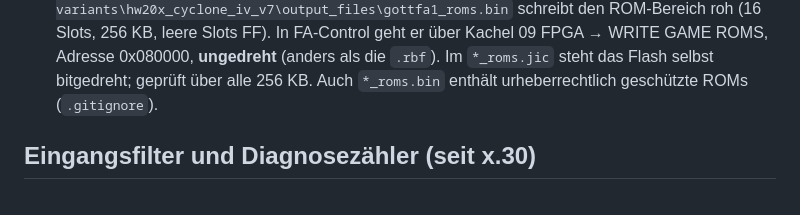
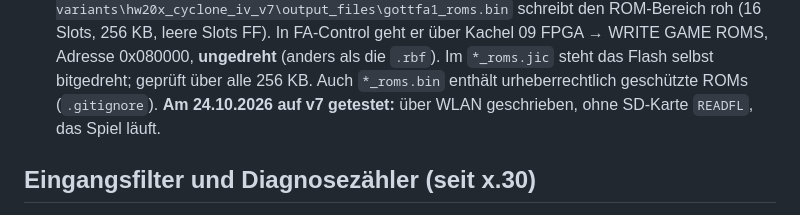
Before and after one commit to bontango/GottFA1_PLuS, a Markdown page: CLAUDE.md, the part around the change. Rendered like a GitHub page.

Commit message:
v7: boot without SD card from ROMs written over the ESP32 tested (READFL)
Co-Authored-By: Claude Opus 5.5 <noreply@anthropic.com>

```diff
--- a/CLAUDE.md
+++ b/CLAUDE.md
@@ -144,6 +144,8 @@ EPCS16   0x000000 - 0x07FFFF   Bitstream (EP4CE6/10CL006 ca. 360 KByte) + Reserv
   WRITE GAME ROMS, Adresse 0x080000, **ungedreht** (anders als die `.rbf`). Im
   `*_roms.jic` steht das Flash selbst bitgedreht; geprüft über alle 256 KB.
   Auch `*_roms.bin` enthält urheberrechtlich geschützte ROMs (`.gitignore`).
+  **Am 24.10.2026 auf v7 getestet:** über WLAN geschrieben, ohne SD-Karte `READFL`, das
+  Spiel läuft.
 
 ## Eingangsfilter und Diagnosezähler (seit x.30)
 
```
